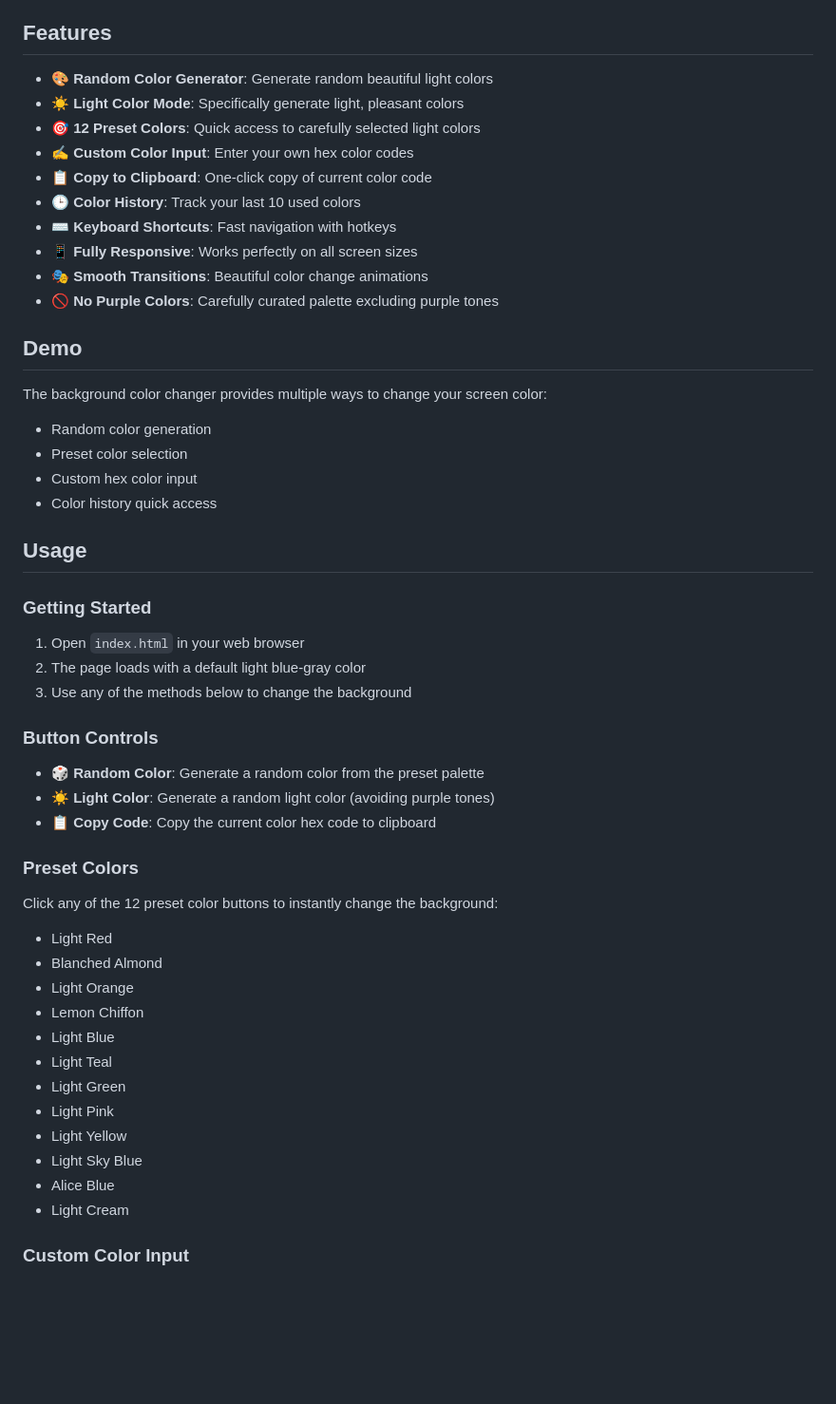
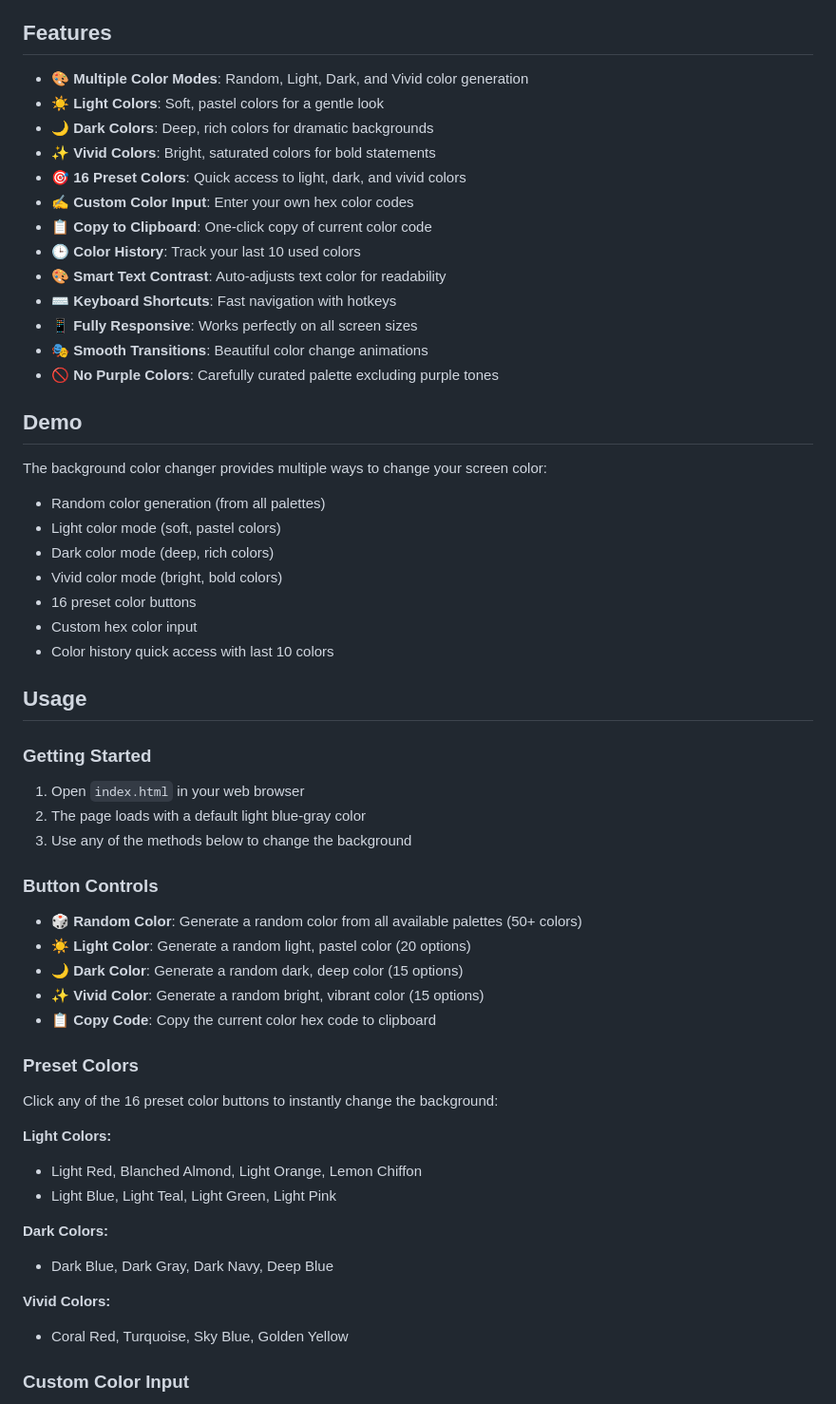
Before and after one commit to Sankrityayana/Background-Color-Changer, a Markdown page: README.md, the part around one of its changes. Shown at 95% size. Rendered like a GitHub page; blank space fills up the shorter version.

```diff
--- a/README.md
+++ b/README.md
@@ -4,12 +4,15 @@ A fun and interactive background color changer web application built with vanill
 
 ## Features
 
-- 🎨 **Random Color Generator**: Generate random beautiful light colors
-- ☀️ **Light Color Mode**: Specifically generate light, pleasant colors
-- 🎯 **12 Preset Colors**: Quick access to carefully selected light colors
+- 🎨 **Multiple Color Modes**: Random, Light, Dark, and Vivid color generation
+- ☀️ **Light Colors**: Soft, pastel colors for a gentle look
+- 🌙 **Dark Colors**: Deep, rich colors for dramatic backgrounds
+- ✨ **Vivid Colors**: Bright, saturated colors for bold statements
+- 🎯 **16 Preset Colors**: Quick access to light, dark, and vivid colors
 - ✍️ **Custom Color Input**: Enter your own hex color codes
 - 📋 **Copy to Clipboard**: One-click copy of current color code
 - 🕒 **Color History**: Track your last 10 used colors
+- 🎨 **Smart Text Contrast**: Auto-adjusts text color for readability
 - ⌨️ **Keyboard Shortcuts**: Fast navigation with hotkeys
 - 📱 **Fully Responsive**: Works perfectly on all screen sizes
 - 🎭 **Smooth Transitions**: Beautiful color change animations
@@ -18,10 +21,13 @@ A fun and interactive background color changer web application built with vanill
 ## Demo
 
 The background color changer provides multiple ways to change your screen color:
-- Random color generation
-- Preset color selection
+- Random color generation (from all palettes)
+- Light color mode (soft, pastel colors)
+- Dark color mode (deep, rich colors)
+- Vivid color mode (bright, bold colors)
+- 16 preset color buttons
 - Custom hex color input
-- Color history quick access
+- Color history quick access with last 10 colors
 
 ## Usage
 
@@ -31,24 +37,24 @@ The background color changer provides multiple ways to change your screen color:
 3. Use any of the methods below to change the background
 
 ### Button Controls
-- **🎲 Random Color**: Generate a random color from the preset palette
-- **☀️ Light Color**: Generate a random light color (avoiding purple tones)
+- **🎲 Random Color**: Generate a random color from all available palettes (50+ colors)
+- **☀️ Light Color**: Generate a random light, pastel color (20 options)
+- **🌙 Dark Color**: Generate a random dark, deep color (15 options)
+- **✨ Vivid Color**: Generate a random bright, vibrant color (15 options)
 - **📋 Copy Code**: Copy the current color hex code to clipboard
 
 ### Preset Colors
-Click any of the 12 preset color buttons to instantly change the background:
-- Light Red
-- Blanched Almond
-- Light Orange
-- Lemon Chiffon
-- Light Blue
-- Light Teal
-- Light Green
-- Light Pink
-- Light Yellow
-- Light Sky Blue
-- Alice Blue
-- Light Cream
+Click any of the 16 preset color buttons to instantly change the background:
+
+**Light Colors:**
+- Light Red, Blanched Almond, Light Orange, Lemon Chiffon
+- Light Blue, Light Teal, Light Green, Light Pink
+
+**Dark Colors:**
+- Dark Blue, Dark Gray, Dark Navy, Deep Blue
+
+**Vivid Colors:**
+- Coral Red, Turquoise, Sky Blue, Golden Yellow
 
 ### Custom Color Input
 1. Enter a hex color code in the input field (e.g., `#ff6b6b` or `ff6b6b`)
```
Also changed, not shown: other parts of README.md (+66 -30 lines).
